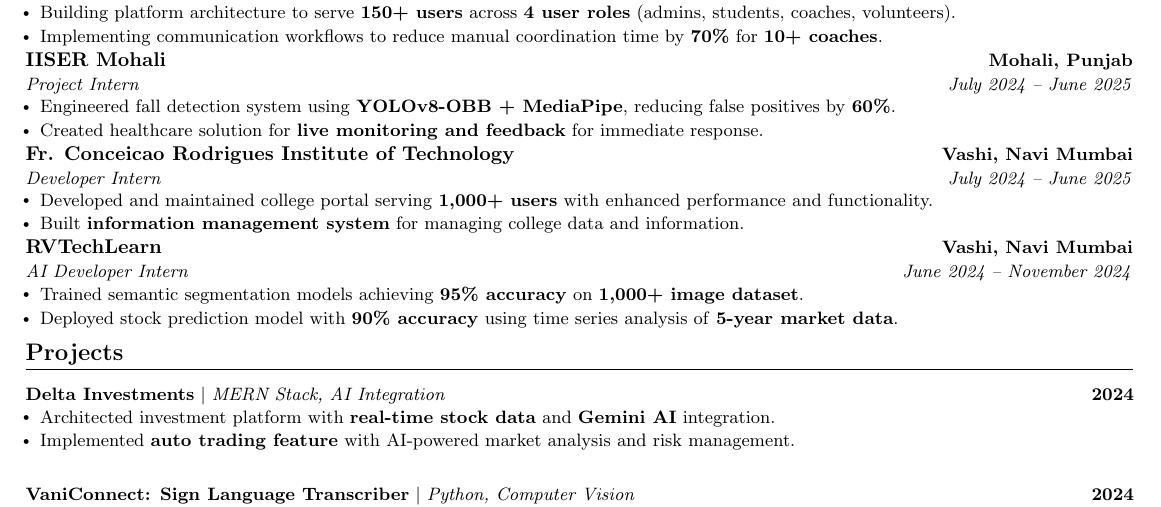
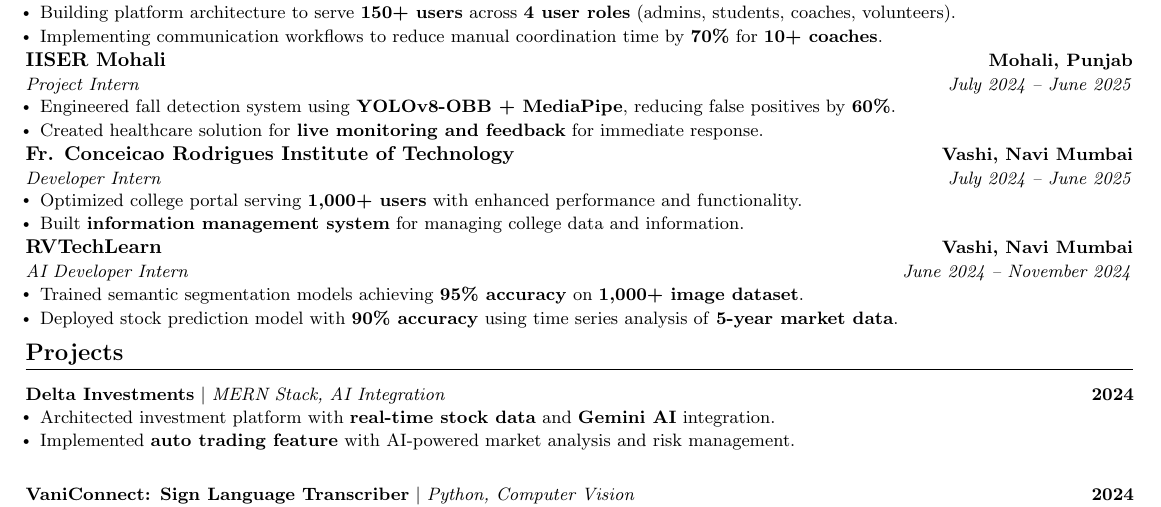
Before and after one commit to AyushSNair/cv, a LaTeX CV (cv.tex): part of the page, cut so that both start at the same text. Compiled offline with pdfLaTeX.

Commit message:
Update cv.tex

```diff
--- a/cv.tex
+++ b/cv.tex
@@ -136,7 +136,7 @@
       {Fr. Conceicao Rodrigues Institute of Technology}{Vashi, Navi Mumbai}
       {Developer Intern}{July 2024 -- June 2025}
       \resumeItemListStart
-        \resumeItem{Developed and maintained college portal serving \textbf{1,000+ users} with enhanced performance and functionality.}
+        \resumeItem{Optimized college portal serving \textbf{1,000+ users} with enhanced performance and functionality.}
         \resumeItem{Built \textbf{information management system} for managing college data and information.}
       \resumeItemListEnd
 
```
